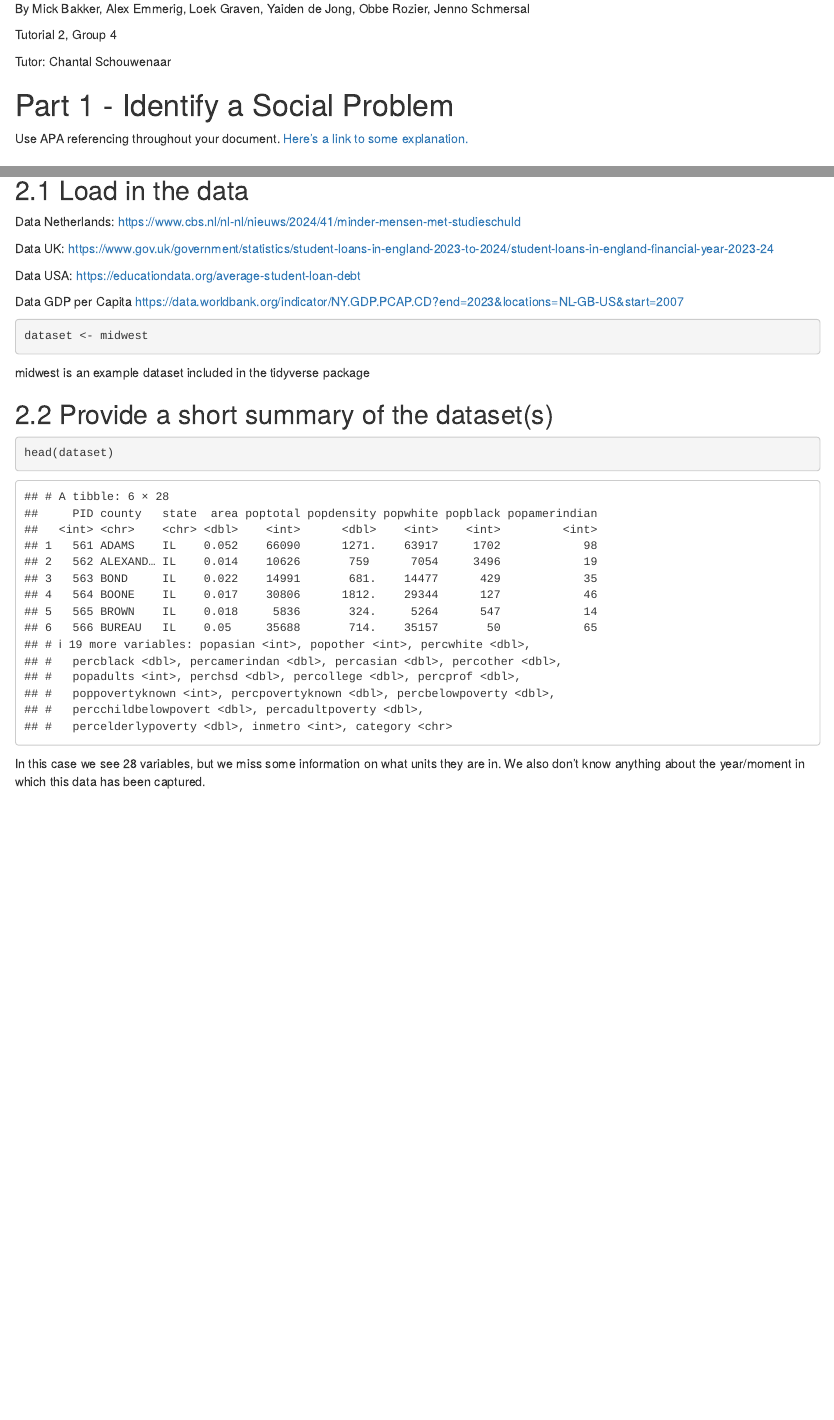
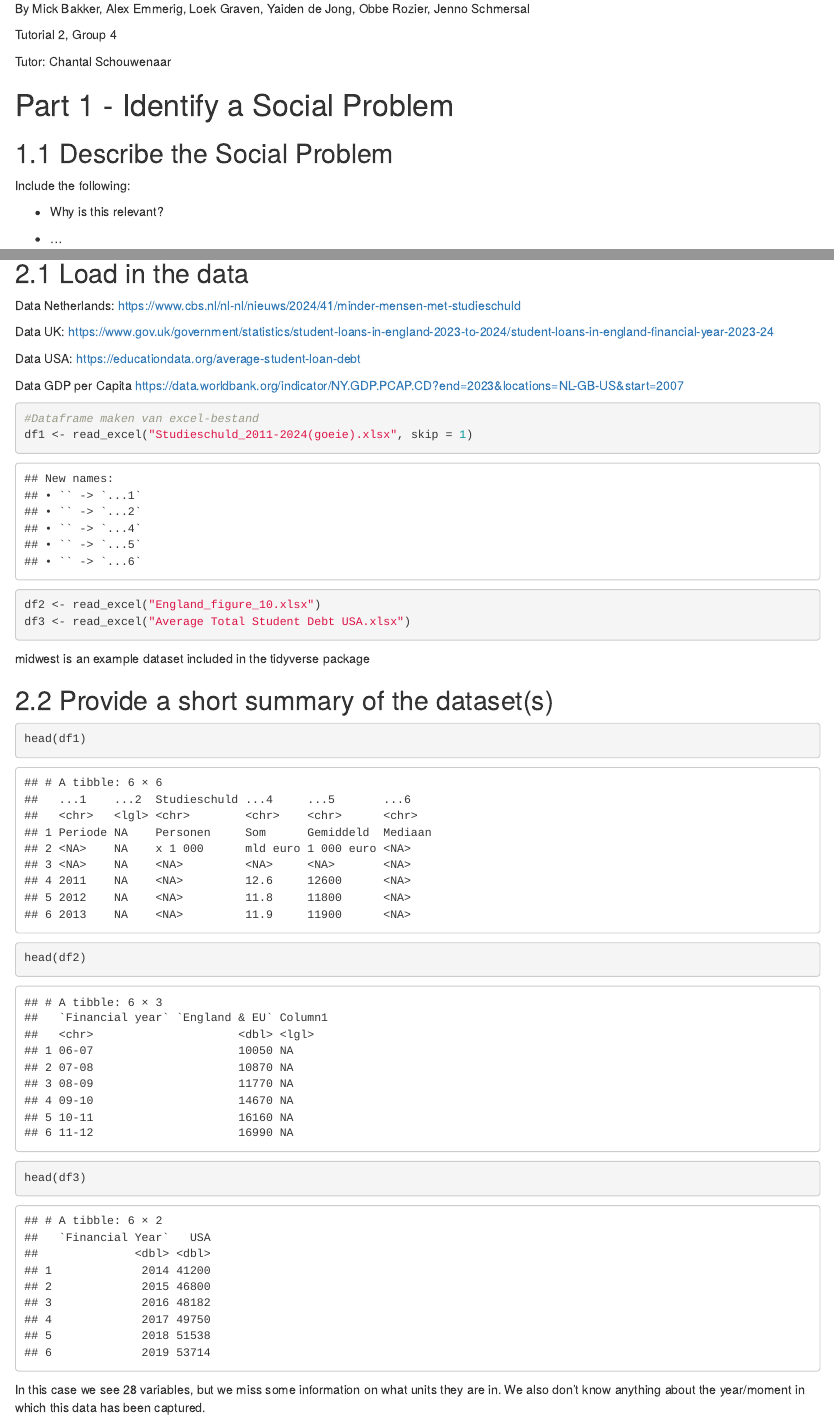
Before and after one commit to yaidendejong/groep4, an R Markdown document (Final_Assignment.Rmd): the page in a window 1100 px wide, from its top, and a second part further down, joined at a grey line. Rendered offline with R 4.5, knitr and Pandoc, with nearby package versions; some code elsewhere in the file could not run offline.

Commit message:
Update Final_Assignment.Rmd

````diff
--- a/Final_Assignment.Rmd
+++ b/Final_Assignment.Rmd
@@ -30,9 +30,6 @@ theme_set(theme_bw())
 
 
 # Part 1 - Identify a Social Problem
-
-Use APA referencing throughout your document. [Here's a link to some explanation.](https://www.mendeley.com/guides/apa-citation-guide/)
-
 ## 1.1 Describe the Social Problem
 
 Include the following:
@@ -58,7 +55,10 @@ Data GDP per Capita
 https://data.worldbank.org/indicator/NY.GDP.PCAP.CD?end=2023&locations=NL-GB-US&start=2007
 
 ```{r loading_data}
-dataset <- midwest
+#Dataframe maken van excel-bestand
+df1 <- read_excel("Studieschuld_2011-2024(goeie).xlsx", skip = 1)
+df2 <- read_excel("England_figure_10.xlsx")
+df3 <- read_excel("Average Total Student Debt USA.xlsx")
 ```
 
 midwest is an example dataset included in the tidyverse package
@@ -66,7 +66,9 @@ midwest is an example dataset included in the tidyverse package
 ## 2.2 Provide a short summary of the dataset(s)
 
 ```{r}
-head(dataset)
+head(df1)
+head(df2)
+head(df3)
 ```
 
 In this case we see 28 variables, but we miss some information on what units they are in. We also don't know anything about the year/moment in which this data has been captured.
````
